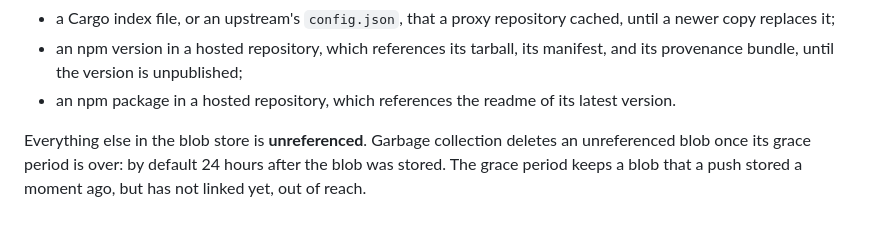
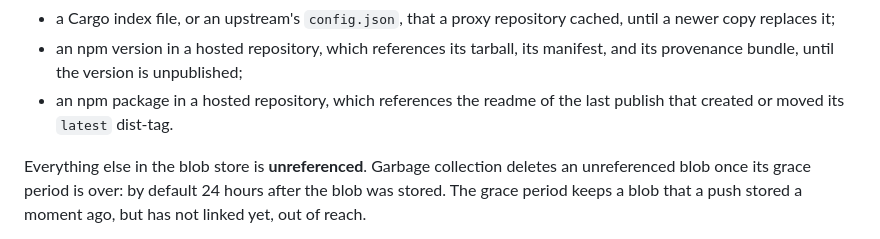
Before and after one commit to terrabyteian/flint, a Markdown page: docs/garbage-collection.md, the part around the change. Rendered like a GitHub page.

```diff
--- a/docs/garbage-collection.md
+++ b/docs/garbage-collection.md
@@ -24,7 +24,7 @@ A blob is **referenced**, and kept, while any of these records points at it, in
 - a `.crate` file that a Cargo proxy repository cached, until the cache evicts it;
 - a Cargo index file, or an upstream's `config.json`, that a proxy repository cached, until a newer copy replaces it;
 - an npm version in a hosted repository, which references its tarball, its manifest, and its provenance bundle, until the version is unpublished;
-- an npm package in a hosted repository, which references the readme of its latest version.
+- an npm package in a hosted repository, which references the readme of the last publish that created or moved its `latest` dist-tag.
 
 Everything else in the blob store is **unreferenced**.
 Garbage collection deletes an unreferenced blob once its grace period is over: by default 24 hours after the blob was stored.
```
Also changed, not shown: docs/design.md (+1 -1 lines), docs/npm.md (+1 -1 lines).
